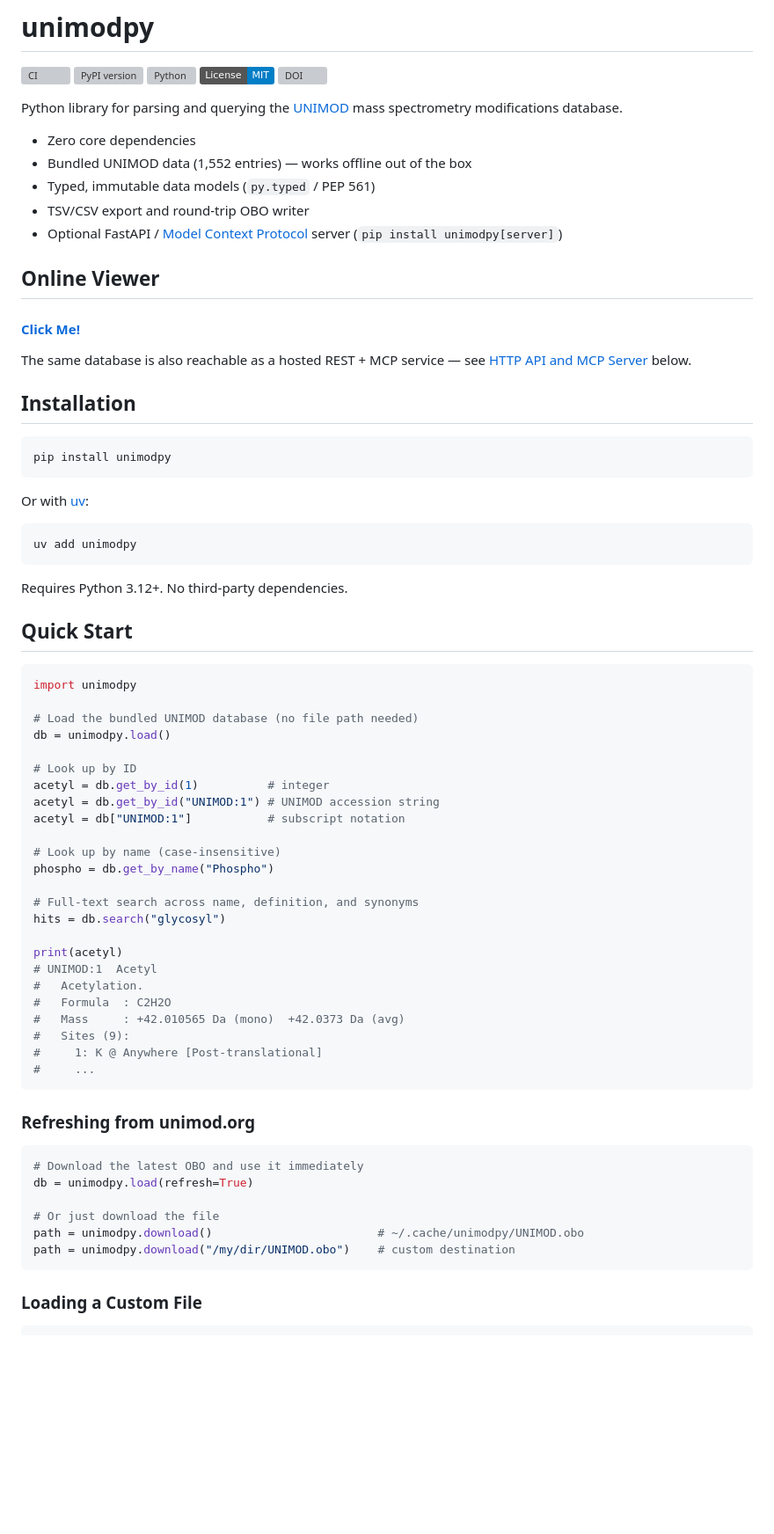
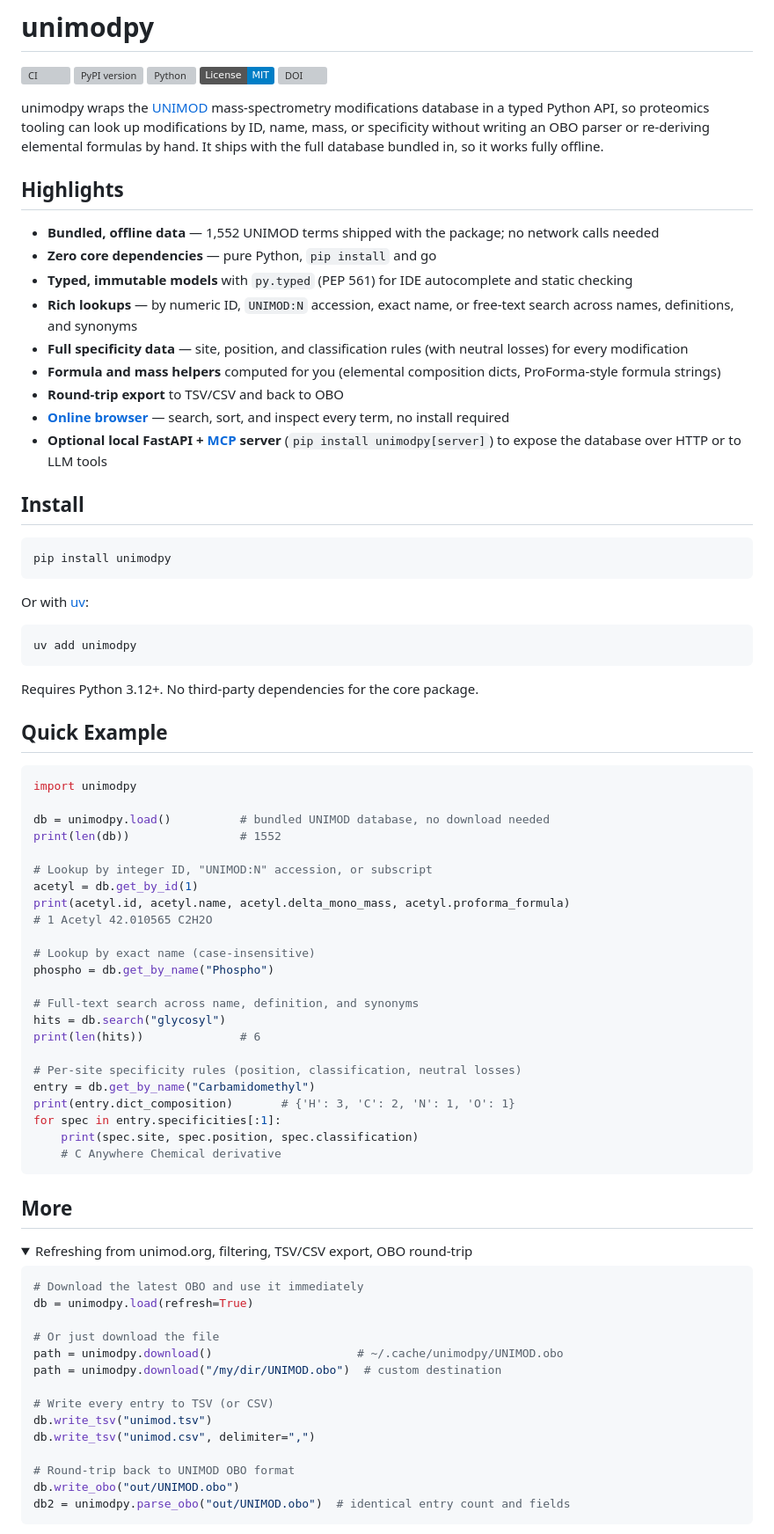
Before and after one commit to tacular-omics/unimodpy, a Markdown page: README.md, the part around one of its changes. Shown at 88% size. Rendered like a GitHub page; folded sections open; badges without logos; blank space fills up the shorter version; grey boxes are pictures that could not be loaded.

````diff
--- a/README.md
+++ b/README.md
@@ -6,22 +6,25 @@
 [![License: MIT](https://img.shields.io/badge/License-MIT-blue.svg)](LICENSE)
 [![DOI](https://zenodo.org/badge/DOI/10.5281/zenodo.22926362.svg)](https://doi.org/10.5281/zenodo.22926362)
 
-Python library for parsing and querying the [UNIMOD](http://www.unimod.org/) mass spectrometry modifications database.
+unimodpy wraps the [UNIMOD](http://www.unimod.org/) mass-spectrometry
+modifications database in a typed Python API, so proteomics tooling can look
+up modifications by ID, name, mass, or specificity without writing an OBO
+parser or re-deriving elemental formulas by hand. It ships with the full
+database bundled in, so it works fully offline.
 
-- Zero core dependencies
-- Bundled UNIMOD data (1,552 entries) — works offline out of the box
-- Typed, immutable data models (`py.typed` / PEP 561)
-- TSV/CSV export and round-trip OBO writer
-- Optional FastAPI / [Model Context Protocol](https://modelcontextprotocol.io) server (`pip install unimodpy[server]`)
+## Highlights
 
+- **Bundled, offline data** — 1,552 UNIMOD terms shipped with the package; no network calls needed
+- **Zero core dependencies** — pure Python, `pip install` and go
+- **Typed, immutable models** with `py.typed` (PEP 561) for IDE autocomplete and static checking
+- **Rich lookups** — by numeric ID, `UNIMOD:N` accession, exact name, or free-text search across names, definitions, and synonyms
+- **Full specificity data** — site, position, and classification rules (with neutral losses) for every modification
+- **Formula and mass helpers** computed for you (elemental composition dicts, ProForma-style formula strings)
+- **Round-trip export** to TSV/CSV and back to OBO
+- **[Online browser](https://tacular-omics.github.io/unimodpy/)** — search, sort, and inspect every term, no install required
+- **Optional local FastAPI + [MCP](https://modelcontextprotocol.io) server** (`pip install unimodpy[server]`) to expose the database over HTTP or to LLM tools
 
-## Online Viewer
-#### [Click Me!](https://tacular-omics.github.io/unimodpy/)
-
-The same database is also reachable as a hosted REST + MCP service — see
-[HTTP API and MCP Server](#http-api-and-mcp-server) below.
-
-## Installation
+## Install
 
 ```bash
 pip install unimodpy
@@ -33,47 +36,57 @@ Or with [uv](https://docs.astral.sh/uv/):
 uv add unimodpy
 ```
 
-Requires Python 3.12+. No third-party dependencies.
+Requires Python 3.12+. No third-party dependencies for the core package.
 
-## Quick Start
+## Quick Example
 
 ```python
 import unimodpy
 
-# Load the bundled UNIMOD database (no file path needed)
-db = unimodpy.load()
+db = unimodpy.load()          # bundled UNIMOD database, no download needed
+print(len(db))                # 1552
 
-# Look up by ID
-acetyl = db.get_by_id(1)          # integer
-acetyl = db.get_by_id("UNIMOD:1") # UNIMOD accession string
-acetyl = db["UNIMOD:1"]           # subscript notation
+# Lookup by integer ID, "UNIMOD:N" accession, or subscript
+acetyl = db.get_by_id(1)
+print(acetyl.id, acetyl.name, acetyl.delta_mono_mass, acetyl.proforma_formula)
+# 1 Acetyl 42.010565 C2H2O
 
-# Look up by name (case-insensitive)
+# Lookup by exact name (case-insensitive)
 phospho = db.get_by_name("Phospho")
 
 # Full-text search across name, definition, and synonyms
 hits = db.search("glycosyl")
+print(len(hits))              # 6
 
-print(acetyl)
-# UNIMOD:1  Acetyl
-#   Acetylation.
-#   Formula  : C2H2O
-#   Mass     : +42.010565 Da (mono)  +42.0373 Da (avg)
-#   Sites (9):
-#     1: K @ Anywhere [Post-translational]
-#     ...
+# Per-site specificity rules (position, classification, neutral losses)
+entry = db.get_by_name("Carbamidomethyl")
+print(entry.dict_composition)       # {'H': 3, 'C': 2, 'N': 1, 'O': 1}
+for spec in entry.specificities[:1]:
+    print(spec.site, spec.position, spec.classification)
+    # C Anywhere Chemical derivative
 ```
 
-### Refreshing from unimod.org
+## More
+
+<details>
+<summary>Refreshing from unimod.org, filtering, TSV/CSV export, OBO round-trip</summary>
 
 ```python
 # Download the latest OBO and use it immediately
 db = unimodpy.load(refresh=True)
 
 # Or just download the file
-path = unimodpy.download()                        # ~/.cache/unimodpy/UNIMOD.obo
-path = unimodpy.download("/my/dir/UNIMOD.obo")    # custom destination
+path = unimodpy.download()                     # ~/.cache/unimodpy/UNIMOD.obo
+path = unimodpy.download("/my/dir/UNIMOD.obo")  # custom destination
+
+# Write every entry to TSV (or CSV)
+db.write_tsv("unimod.tsv")
+db.write_tsv("unimod.csv", delimiter=",")
+
+# Round-trip back to UNIMOD OBO format
+db.write_obo("out/UNIMOD.obo")
+db2 = unimodpy.parse_obo("out/UNIMOD.obo")  # identical entry count and fields
 ```
 
-### Loading a Custom File
+</details>
 
````
Also changed, not shown: other parts of README.md (+32 -129 lines).
